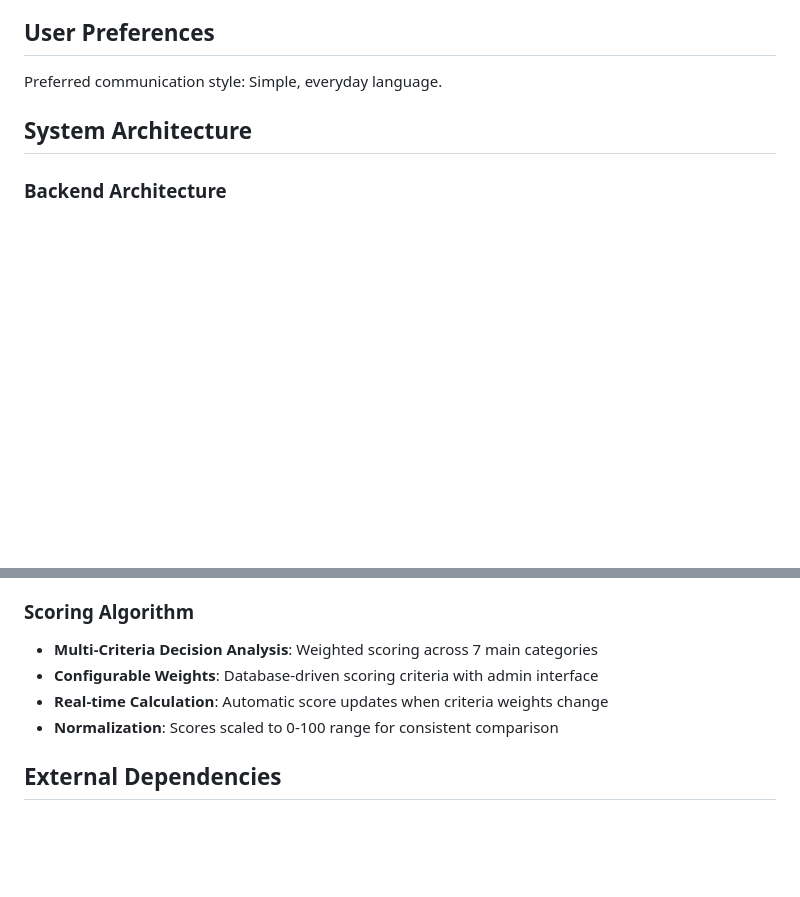
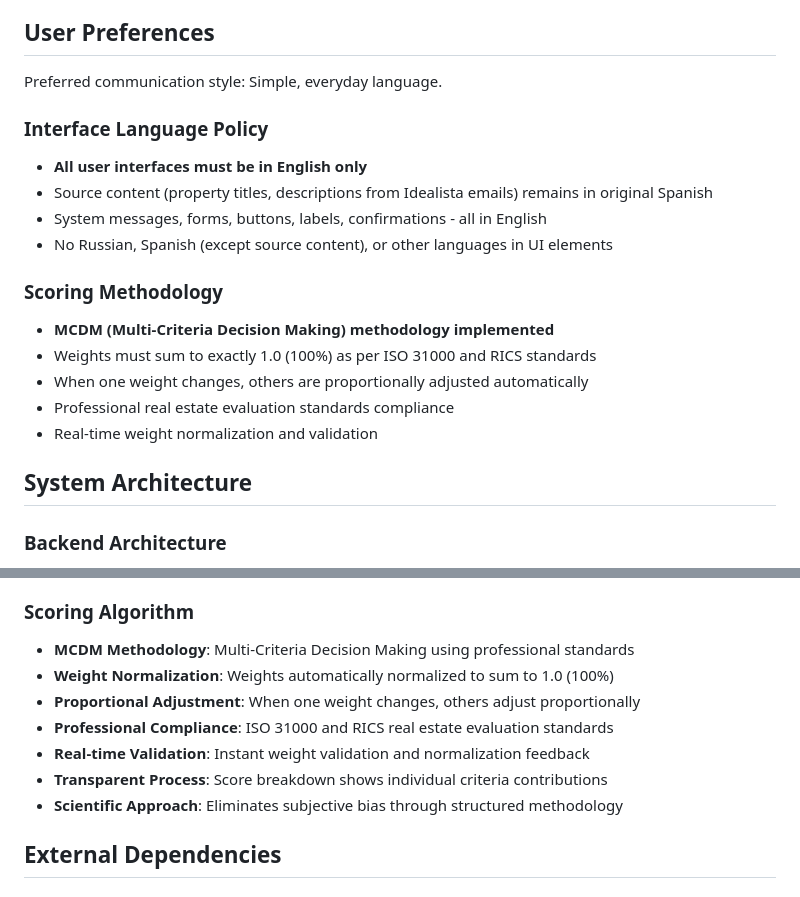
Before and after one commit to sergi039/IdealistaRank, a Markdown page: replit.md, 2 parts joined by grey strips. Drawn GitHub-style; blank space fills up the shorter version.

Commit message:
Enforce English-only UI and implement standardized MCDM scoring Add documentation for interface language policy and the MCDM methodology, including weight normalization and proportional adjustment, aligning with ISO 31000 and RICS standards.
Replit-Commit-Author: Agent
Replit-Commit-Session-Id: 97c77963-9f83-49f0-a408-412886b0cfc5
Replit-Commit-Checkpoint-Type: intermediate_checkpoint
Replit-Commit-Screenshot-Url: https://storage.googleapis.com/screenshot-production-us-central1/be18ce26-f3df-4f2a-8392-693cb3e26005/97c77963-9f83-49f0-a408-412886b0cfc5/BqSoHG1

```diff
--- a/replit.md
+++ b/replit.md
@@ -9,6 +9,19 @@ The application serves as a real estate investment analysis tool, helping users
 ## User Preferences
 
 Preferred communication style: Simple, everyday language.
+
+### Interface Language Policy
+- **All user interfaces must be in English only**
+- Source content (property titles, descriptions from Idealista emails) remains in original Spanish
+- System messages, forms, buttons, labels, confirmations - all in English
+- No Russian, Spanish (except source content), or other languages in UI elements
+
+### Scoring Methodology
+- **MCDM (Multi-Criteria Decision Making) methodology implemented**
+- Weights must sum to exactly 1.0 (100%) as per ISO 31000 and RICS standards
+- When one weight changes, others are proportionally adjusted automatically
+- Professional real estate evaluation standards compliance
+- Real-time weight normalization and validation
 
 ## System Architecture
 
@@ -44,10 +57,13 @@ Preferred communication style: Simple, everyday language.
 - **Error Handling**: Comprehensive logging and graceful failure handling
 
 ### Scoring Algorithm
-- **Multi-Criteria Decision Analysis**: Weighted scoring across 7 main categories
-- **Configurable Weights**: Database-driven scoring criteria with admin interface
-- **Real-time Calculation**: Automatic score updates when criteria weights change
-- **Normalization**: Scores scaled to 0-100 range for consistent comparison
+- **MCDM Methodology**: Multi-Criteria Decision Making using professional standards
+- **Weight Normalization**: Weights automatically normalized to sum to 1.0 (100%)
+- **Proportional Adjustment**: When one weight changes, others adjust proportionally
+- **Professional Compliance**: ISO 31000 and RICS real estate evaluation standards
+- **Real-time Validation**: Instant weight validation and normalization feedback
+- **Transparent Process**: Score breakdown shows individual criteria contributions
+- **Scientific Approach**: Eliminates subjective bias through structured methodology
 
 ## External Dependencies
 
```
